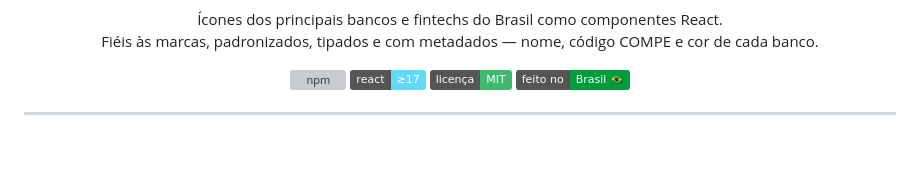
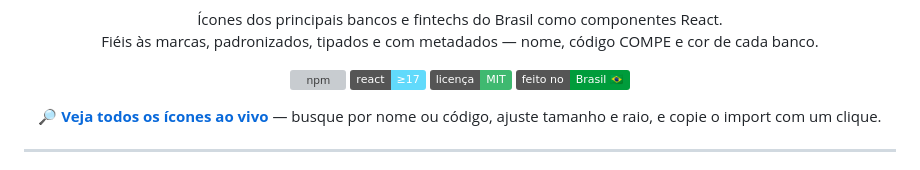
Before and after one commit to henriquezolini/react-bancos, a Markdown page: README.md, the part around the change. Rendered like a GitHub page; badges without logos; blank space fills up the shorter version; grey boxes are pictures that could not be loaded.

Commit message:
docs: destaca o playground ao vivo no topo do README

```diff
--- a/README.md
+++ b/README.md
@@ -23,6 +23,10 @@
   <img src="https://img.shields.io/badge/react-%E2%89%A517-61dafb" alt="React >=17" />
   <img src="https://img.shields.io/badge/licen%C3%A7a-MIT-3fb970" alt="MIT" />
   <img src="https://img.shields.io/badge/feito%20no-Brasil%20%F0%9F%87%A7%F0%9F%87%B7-009c3b" alt="Feito no Brasil" />
+</p>
+
+<p align="center">
+  <strong>🔎 <a href="https://henriquezolini.github.io/react-bancos/">Veja todos os ícones ao vivo</a></strong> — busque por nome ou código, ajuste tamanho e raio, e copie o import com um clique.
 </p>
 
 ---
```
